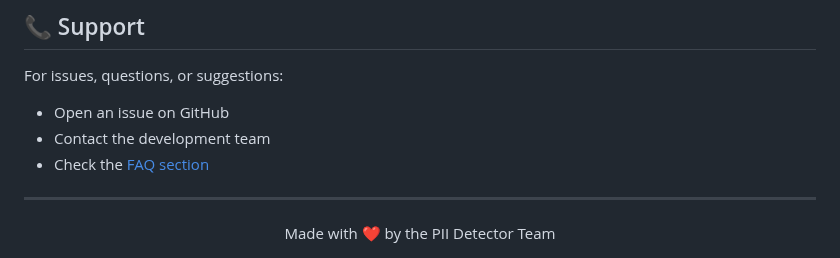
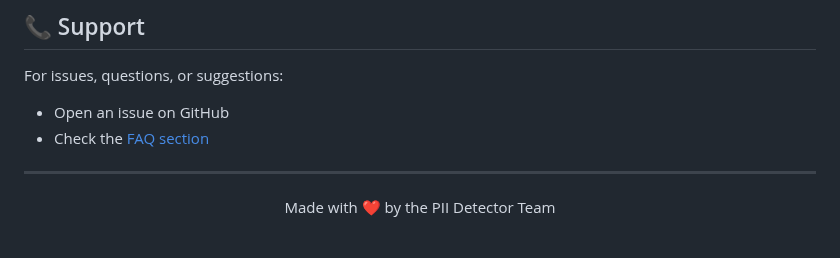
Before and after one commit to Hiida3li/ner-pii-nlp, a Markdown page: README.md, the part around the change. GitHub-like rendering.

Commit message:
ui improved

```diff
--- a/README.md
+++ b/README.md
@@ -376,7 +376,6 @@ This project is licensed under the Apache License 2.0 - see the [LICENSE](LICENS
 
 For issues, questions, or suggestions:
 - Open an issue on GitHub
-- Contact the development team
 - Check the [FAQ section](#-troubleshooting)
 
 ---
```
